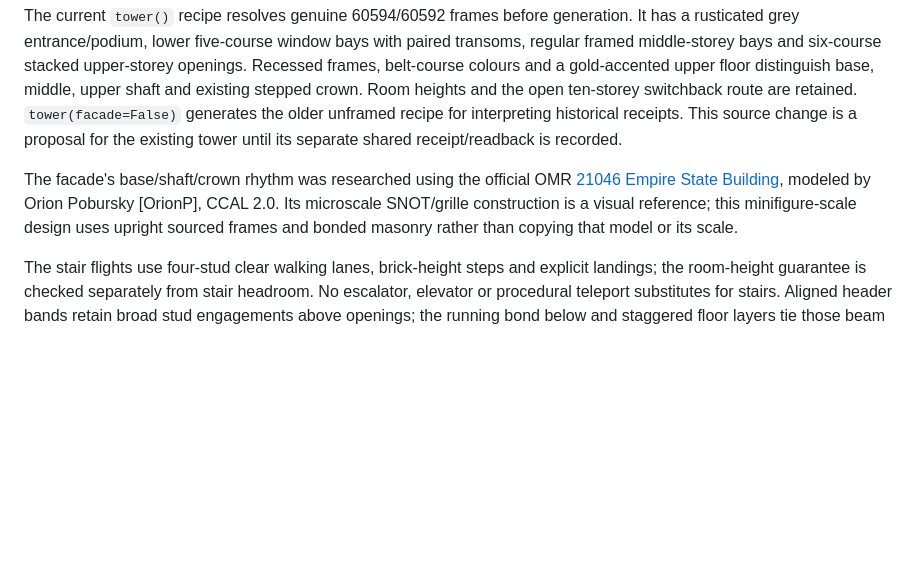
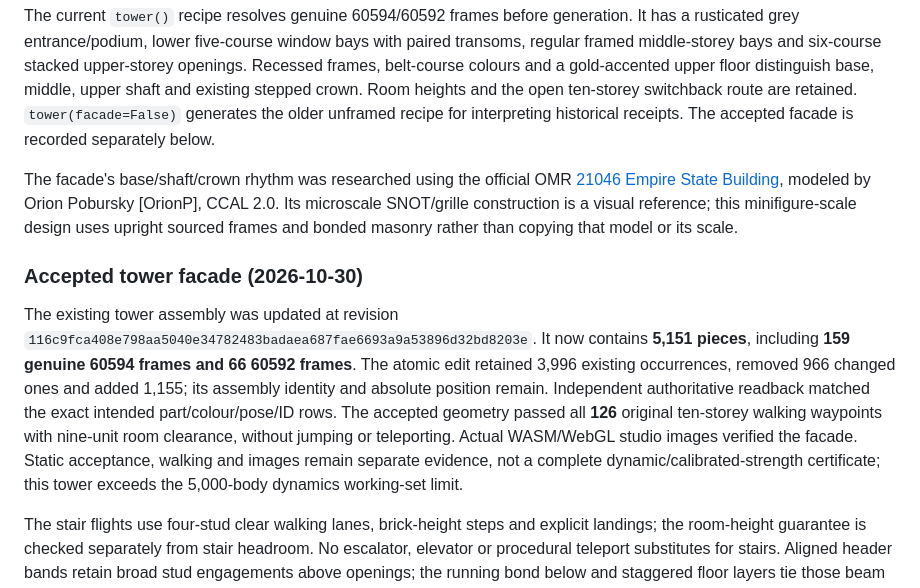
Before and after one commit to ngrislain/ergo, a Markdown page: docs/model-recipes.md, the part around the change. GitHub-like rendering; blank space fills up the shorter version.

Commit message:
Record canonical-world and accepted tower verification

```diff
--- a/docs/model-recipes.md
+++ b/docs/model-recipes.md
@@ -202,14 +202,28 @@ transoms, regular framed middle-storey bays and six-course stacked upper-storey
 Recessed frames, belt-course colours and a gold-accented upper floor distinguish
 base, middle, upper shaft and existing stepped crown. Room heights and the open
 ten-storey switchback route are retained. `tower(facade=False)` generates the older
-unframed recipe for interpreting historical receipts. This source change is a
-proposal for the existing tower until its separate shared receipt/readback is recorded.
+unframed recipe for interpreting historical receipts. The accepted facade is
+recorded separately below.
 
 The facade's base/shaft/crown rhythm was researched using the official OMR
 [21046 Empire State Building](https://library.ldraw.org/omr/sets/987), modeled by
 Orion Pobursky [OrionP], CCAL 2.0. Its microscale SNOT/grille construction is a
 visual reference; this minifigure-scale design uses upright sourced frames and
 bonded masonry rather than copying that model or its scale.
+
+### Accepted tower facade (2026-10-30)
+
+The existing tower assembly was updated at revision
+`116c9fca408e798aa5040e34782483badaea687fae6693a9a53896d32bd8203e`.
+It now contains **5,151 pieces**, including **159 genuine 60594 frames and 66
+60592 frames**. The atomic edit retained 3,996 existing occurrences, removed 966
+changed ones and added 1,155; its assembly identity and absolute position remain.
+Independent authoritative readback matched the exact intended part/colour/pose/ID
+rows. The accepted geometry passed all **126** original ten-storey walking
+waypoints with nine-unit room clearance, without jumping or teleporting.
+Actual WASM/WebGL studio images verified the facade. Static acceptance, walking
+and images remain separate evidence, not a complete dynamic/calibrated-strength
+certificate; this tower exceeds the 5,000-body dynamics working-set limit.
 
 The stair flights use four-stud clear walking lanes, brick-height steps and
 explicit landings; the room-height guarantee is checked separately from stair
```
Also changed, not shown: docs/part-library.md (+10 -0 lines).
